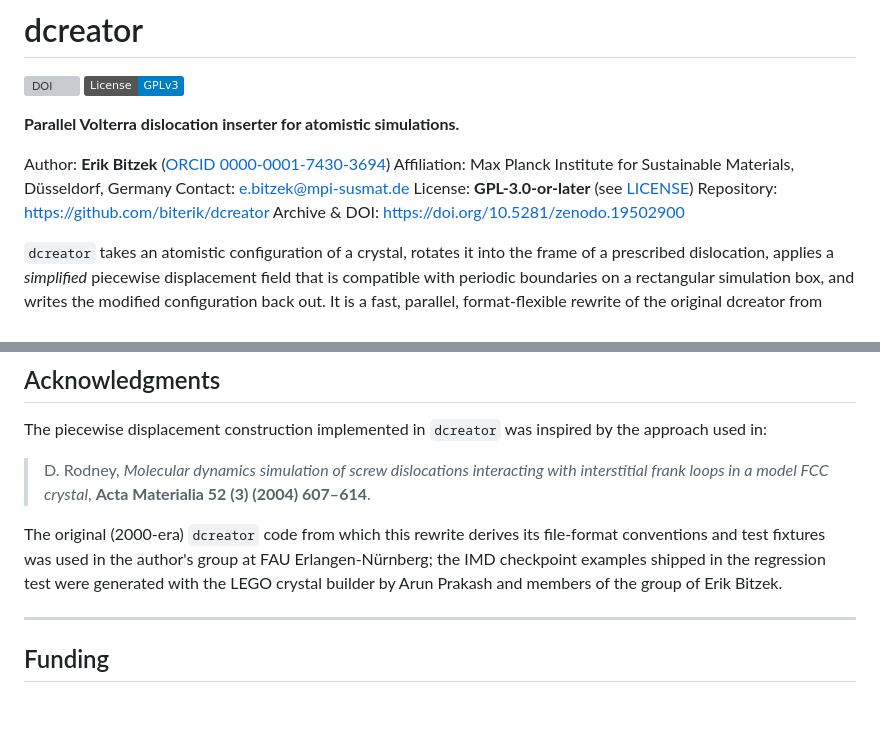
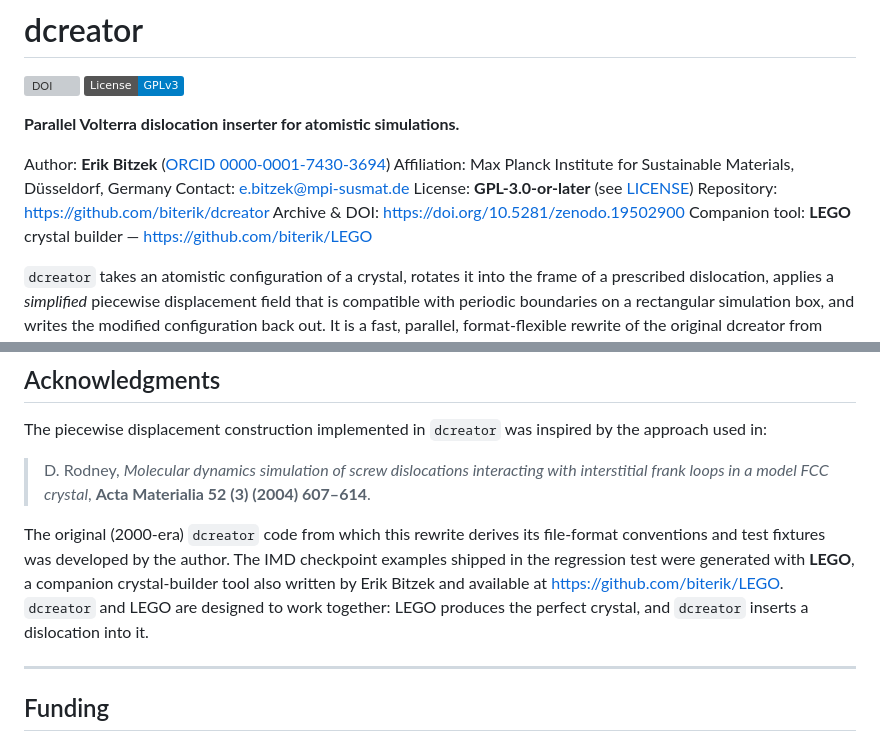
Before and after one commit to biterik/dcreator, a Markdown page: README.md, 2 parts joined by grey strips. Drawn GitHub-style; badges without logos; blank space fills up the shorter version; grey boxes are pictures that could not be loaded.

Commit message:
README, CITATION: add Zenodo DOI 10.5281/zenodo.19502900 and LEGO link
- Add Zenodo DOI badge and 'Archive & DOI' line for v2.0.0.
- Add LEGO companion-tool link (https://github.com/biterik/LEGO) to
  the header and Acknowledgments.
- Correct attribution: LEGO is by Erik Bitzek, not by Arun Prakash.
- Mirror the DOI into CITATION.cff under 'doi' and 'identifiers'.

```diff
--- a/README.md
+++ b/README.md
@@ -11,6 +11,7 @@ Contact: <e.bitzek@mpi-susmat.de>
 License: **GPL-3.0-or-later** (see [LICENSE](LICENSE))
 Repository: <https://github.com/biterik/dcreator>
 Archive & DOI: <https://doi.org/10.5281/zenodo.19502900>
+Companion tool: **LEGO** crystal builder — <https://github.com/biterik/LEGO>
 
 `dcreator` takes an atomistic configuration of a crystal, rotates it
 into the frame of a prescribed dislocation, applies a *simplified*
@@ -378,10 +379,12 @@ inspired by the approach used in:
 > **Acta Materialia 52 (3) (2004) 607–614**.
 
 The original (2000-era) `dcreator` code from which this rewrite derives
-its file-format conventions and test fixtures was used in the author's
-group at FAU Erlangen-Nürnberg; the IMD checkpoint examples shipped in
-the regression test were generated with the LEGO crystal builder by
-Arun Prakash and members of the group of Erik Bitzek.
+its file-format conventions and test fixtures was developed by the
+author. The IMD checkpoint examples shipped in the regression test were
+generated with **LEGO**, a companion crystal-builder tool also written
+by Erik Bitzek and available at <https://github.com/biterik/LEGO>.
+`dcreator` and LEGO are designed to work together: LEGO produces the
+perfect crystal, and `dcreator` inserts a dislocation into it.
 
 ---
 
```
